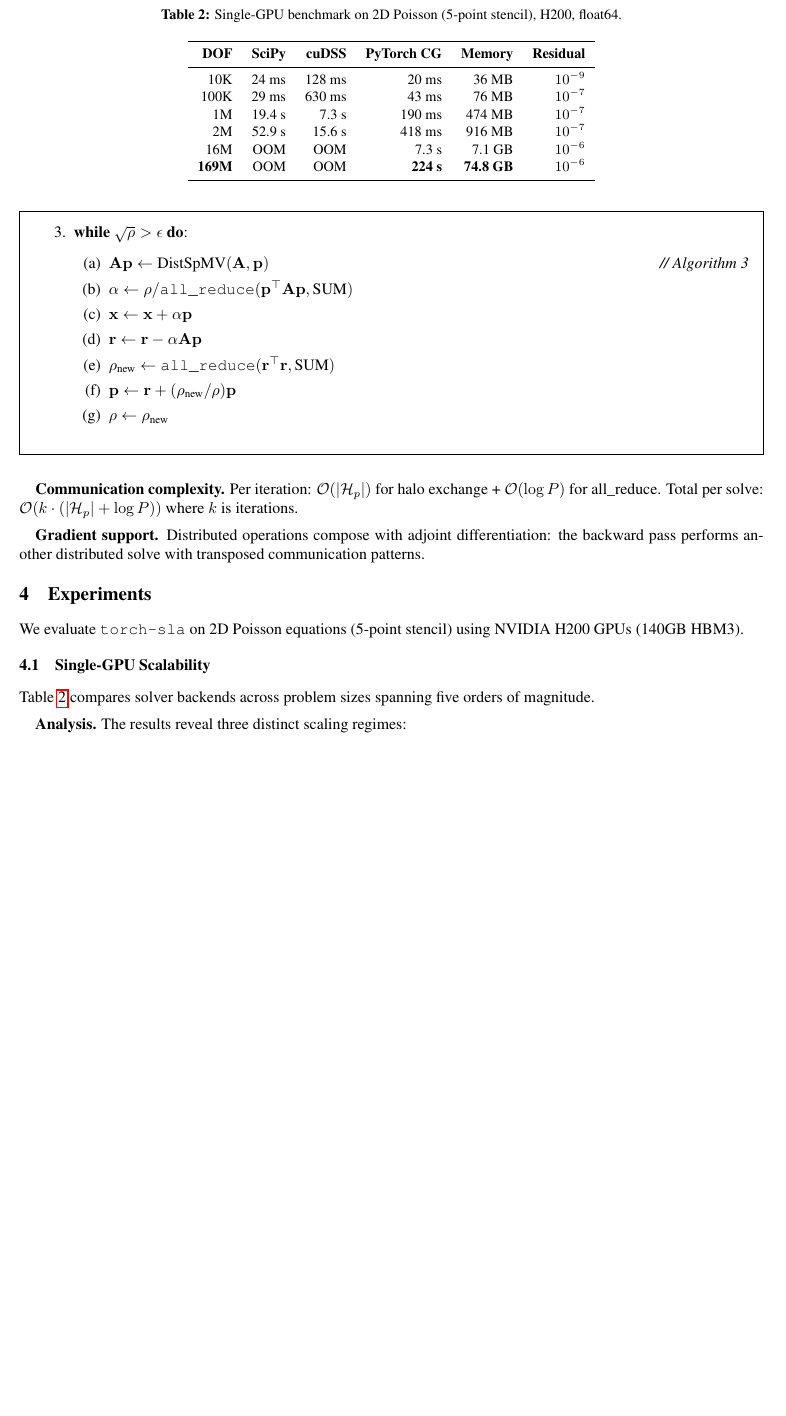
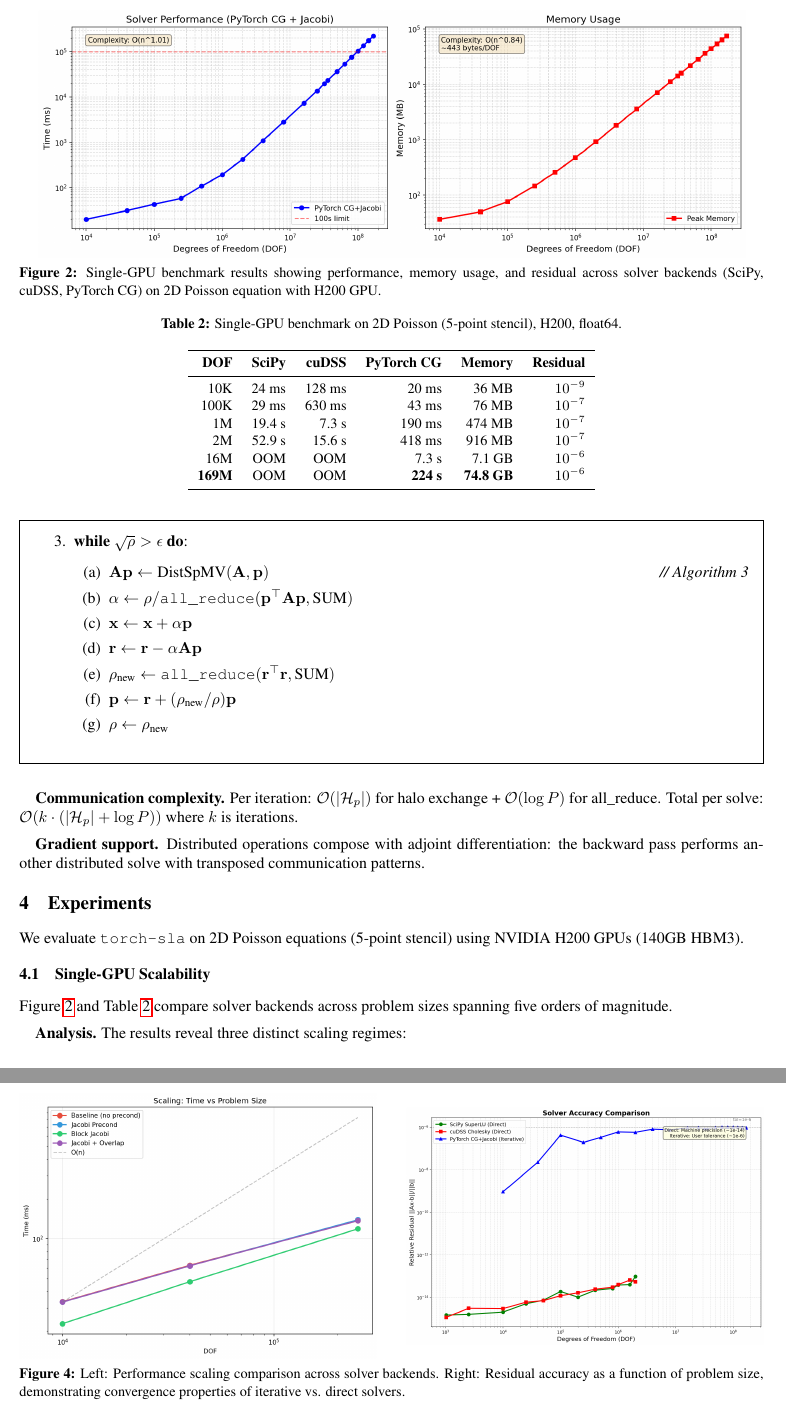
Before and after one commit to walkerchi/torch-sla-paper, a LaTeX paper (main.tex): part of page 6 of 11 before the commit and two parts of pages 6 and 8 of 12 after it, the two joined at a grey line, cut at the place of the change, the shorter picture padded with empty space. Compiled offline with pdfLaTeX.

Commit message:
Add benchmark figures to experiments section
- Add benchmark_large_scale.png for single-GPU performance
- Add perf_scaling.png and accuracy.png for scaling analysis
- Add distributed_benchmark.png for multi-GPU performance
- Add new 'Scaling Analysis' subsection with performance and accuracy plots
- Reference figures in Single-GPU, Multi-GPU, and Scaling Analysis sections

```diff
--- a/main.tex
+++ b/main.tex
@@ -411,7 +411,14 @@ We evaluate \torchsla{} on 2D Poisson equations (5-point stencil) using NVIDIA H
 
 \subsection{Single-GPU Scalability}
 
-Table~\ref{tab:benchmark} compares solver backends across problem sizes spanning five orders of magnitude.
+Figure~\ref{fig:benchmark} and Table~\ref{tab:benchmark} compare solver backends across problem sizes spanning five orders of magnitude.
+
+\begin{figure}[t]
+\centering
+\includegraphics[width=0.95\linewidth]{figures/benchmark_large_scale.png}
+\caption{Single-GPU benchmark results showing performance, memory usage, and residual across solver backends (SciPy, cuDSS, PyTorch CG) on 2D Poisson equation with H200 GPU.}
+\label{fig:benchmark}
+\end{figure}
 
 \begin{table}[t]
 \centering
@@ -479,3 +493,20 @@ At small problems (10K DOF), the speedup drops to $2\times$ because communicatio
 \textbf{Memory distribution.} Each GPU stores $n/P$ owned nodes plus $|\mathcal{H}_p|$ halo nodes. For structured grids, $|\mathcal{H}_p| \sim \cO(\sqrt{n/P})$, so halo overhead diminishes with problem size. At 2M DOF, halo overhead is $<$1\%.
 
 \textbf{Theoretical limits.} With 4 $\times$ 140GB and 443 bytes/DOF, maximum capacity is $\sim$1.3B DOF. Communication becomes the bottleneck: at this scale, halo exchange transfers $\sim$100MB per iteration, taking $\sim$0.25ms on NVLink---comparable to SpMV compute time. This suggests $\sim$50\% parallel efficiency at billion-scale DOF.
+
+\subsection{Scaling Analysis}
+
+Figure~\ref{fig:scaling} shows the solver performance scaling and numerical accuracy across different backends and problem sizes.
+
+\begin{figure}[t]
+\centering
+\begin{minipage}{0.48\linewidth}
+\centering
+\includegraphics[width=\linewidth]{figures/perf_scaling.png}
+\end{minipage}
+\hfill
+\begin{minipage}{0.48\linewidth}
+\centering
+\includegraphics[width=\linewidth]{figures/accuracy.png}
+\end{minipage}
+\caption{Left: Performance scaling comparison across solver backends. Right: Residual accuracy as a function of problem size, demonstrating convergence properties of iterative vs. direct solvers.}
```
Also changed, not shown: figures/benchmark_large_scale.png (added), figures/perf_scaling.png (added), main.pdf, main.tex (15 more changed lines).
